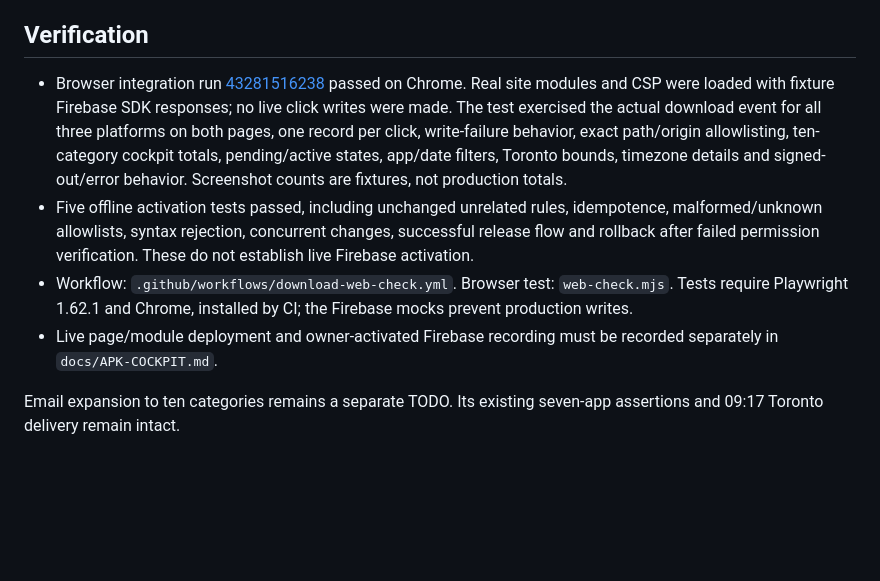
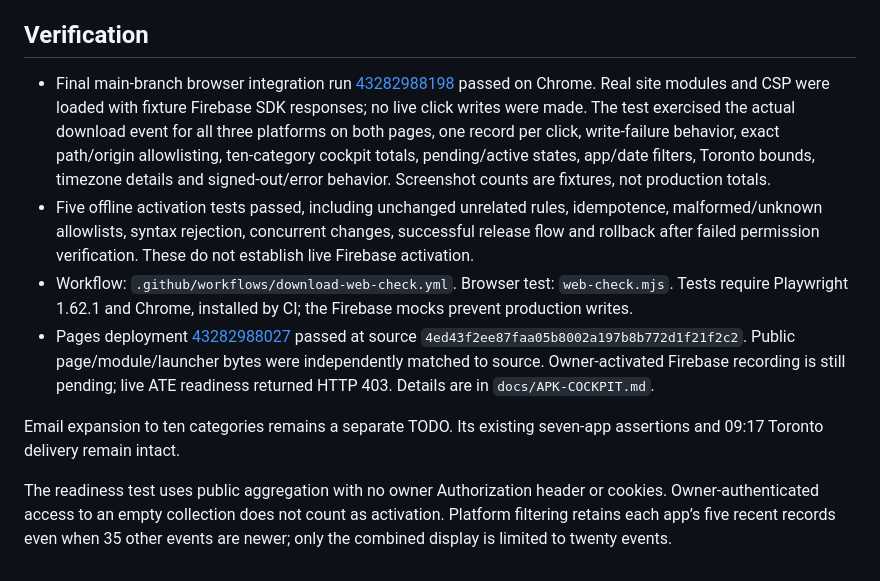
Before and after one commit to willyros01/Cuberoot, a Markdown page: build/downloads/README.md, the part around the change. Rendered like a GitHub page; blank space fills up the shorter version.

Commit message:
Record published ATE web click update and pending owner Firebase activation [skip ci]

```diff
--- a/build/downloads/README.md
+++ b/build/downloads/README.md
@@ -30,9 +30,11 @@ Following activation, verify actual click recording separately: note a platform'
 
 ## Verification
 
-- Browser integration run [43281516238](https://github.com/willyros01/Cuberoot/actions/runs/43281516238) passed on Chrome. Real site modules and CSP were loaded with fixture Firebase SDK responses; no live click writes were made. The test exercised the actual download event for all three platforms on both pages, one record per click, write-failure behavior, exact path/origin allowlisting, ten-category cockpit totals, pending/active states, app/date filters, Toronto bounds, timezone details and signed-out/error behavior. Screenshot counts are fixtures, not production totals.
+- Final main-branch browser integration run [43282988198](https://github.com/willyros01/Cuberoot/actions/runs/43282988198) passed on Chrome. Real site modules and CSP were loaded with fixture Firebase SDK responses; no live click writes were made. The test exercised the actual download event for all three platforms on both pages, one record per click, write-failure behavior, exact path/origin allowlisting, ten-category cockpit totals, pending/active states, app/date filters, Toronto bounds, timezone details and signed-out/error behavior. Screenshot counts are fixtures, not production totals.
 - Five offline activation tests passed, including unchanged unrelated rules, idempotence, malformed/unknown allowlists, syntax rejection, concurrent changes, successful release flow and rollback after failed permission verification. These do not establish live Firebase activation.
 - Workflow: `.github/workflows/download-web-check.yml`. Browser test: `web-check.mjs`. Tests require Playwright 1.62.1 and Chrome, installed by CI; the Firebase mocks prevent production writes.
-- Live page/module deployment and owner-activated Firebase recording must be recorded separately in `docs/APK-COCKPIT.md`.
+- Pages deployment [43282988027](https://github.com/willyros01/Cuberoot/actions/runs/43282988027) passed at source `4ed43f2ee87faa05b8002a197b8b772d1f21f2c2`. Public page/module/launcher bytes were independently matched to source. Owner-activated Firebase recording is still pending; live ATE readiness returned HTTP 403. Details are in `docs/APK-COCKPIT.md`.
 
 Email expansion to ten categories remains a separate TODO. Its existing seven-app assertions and 09:17 Toronto delivery remain intact.
+
+The readiness test uses public aggregation with no owner Authorization header or cookies. Owner-authenticated access to an empty collection does not count as activation. Platform filtering retains each app’s five recent records even when 35 other events are newer; only the combined display is limited to twenty events.
```
Also changed, not shown: docs/APK-COCKPIT.md (+3 -1 lines).
